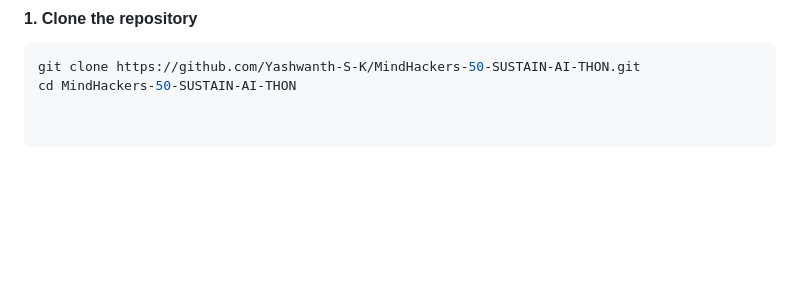
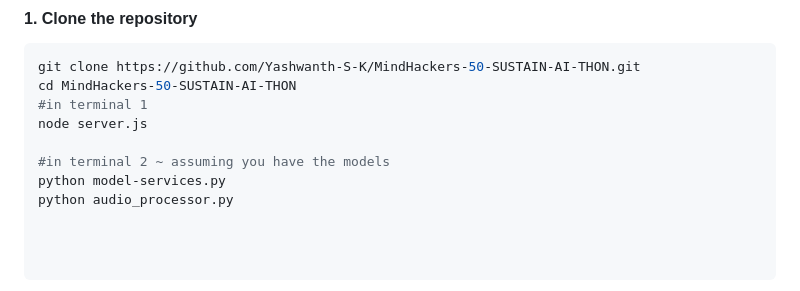
Before and after one commit to Yashwanth-S-K/Ai-Dio-Help, a Markdown page: README.md, the part around the change. GitHub-like rendering; blank space fills up the shorter version.

````diff
--- a/README.md
+++ b/README.md
@@ -73,3 +73,9 @@ This solution can be used in various applications such as:
 ```bash
 git clone https://github.com/Yashwanth-S-K/MindHackers-50-SUSTAIN-AI-THON.git
 cd MindHackers-50-SUSTAIN-AI-THON
+#in terminal 1
+node server.js
+
+#in terminal 2 ~ assuming you have the models
+python model-services.py
+python audio_processor.py
````
